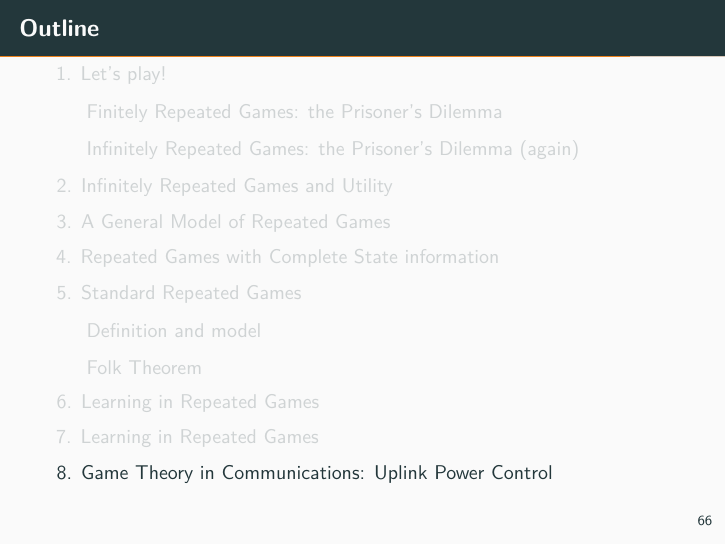
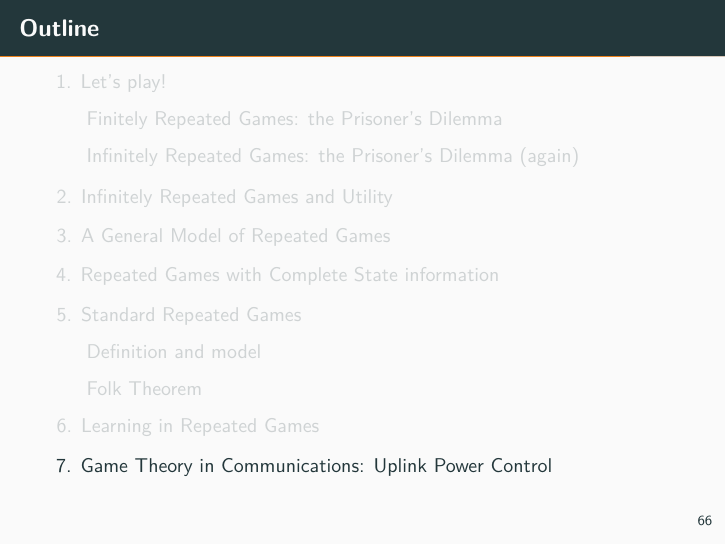
Before and after one commit to jonathan-sarteel/LINMA2345-flipped-class, LaTeX slides (slides/main.tex, which reads slides/learning-rules.tex): page 142 of 174. Compiled offline with pdfLaTeX.

Commit message:
Fix title

```diff
--- a/slides/learning-rules.tex
+++ b/slides/learning-rules.tex
@@ -1,6 +1,3 @@
-
-\section{Learning in Repeated Games}
-
 \begin{frame}{Learning rules}
     \textbf{Learning strategy}
     \begin{itemize}
```
